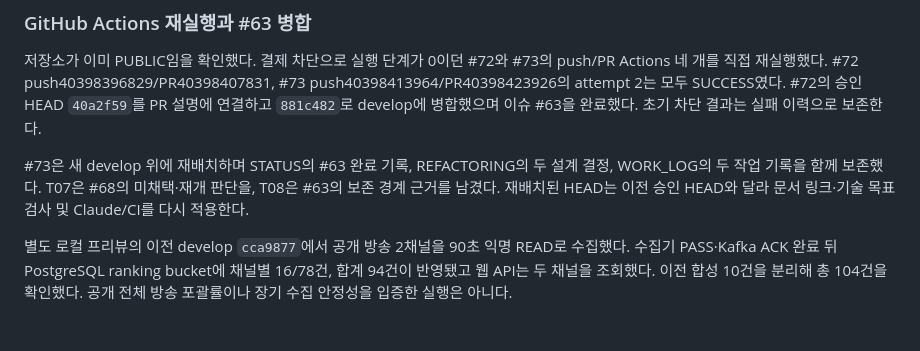
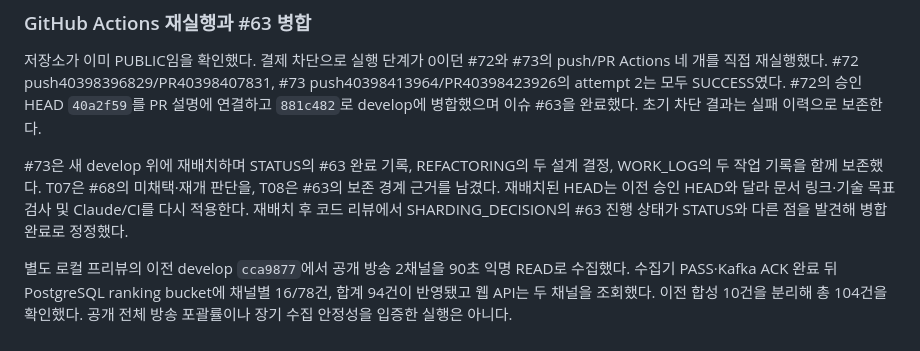
Before and after one commit to joejaeyoung/jigeumini, a Markdown page: docs/WORK_LOG.md, the part around the change. Rendered like a GitHub page.

```diff
--- a/docs/WORK_LOG.md
+++ b/docs/WORK_LOG.md
@@ -720,5 +720,6 @@ Standards의 d4aa22c delta 검토는 규칙 위반0·판단 지적0이다. Spec
 저장소가 이미 PUBLIC임을 확인했다. 결제 차단으로 실행 단계가 0이던 #72와 #73의 push/PR Actions 네 개를 직접 재실행했다. #72 push40398396829/PR40398407831, #73 push40398413964/PR40398423926의 attempt 2는 모두 SUCCESS였다. #72의 승인 HEAD `40a2f59`를 PR 설명에 연결하고 `881c482`로 develop에 병합했으며 이슈 #63을 완료했다. 초기 차단 결과는 실패 이력으로 보존한다.
 
 #73은 새 develop 위에 재배치하며 STATUS의 #63 완료 기록, REFACTORING의 두 설계 결정, WORK_LOG의 두 작업 기록을 함께 보존했다. T07은 #68의 미채택·재개 판단을, T08은 #63의 보존 경계 근거를 남겼다. 재배치된 HEAD는 이전 승인 HEAD와 달라 문서 링크·기술 목표 검사 및 Claude/CI를 다시 적용한다.
+재배치 후 코드 리뷰에서 SHARDING_DECISION의 #63 진행 상태가 STATUS와 다른 점을 발견해 병합 완료로 정정했다.
 
 별도 로컬 프리뷰의 이전 develop `cca9877`에서 공개 방송 2채널을 90초 익명 READ로 수집했다. 수집기 PASS·Kafka ACK 완료 뒤 PostgreSQL ranking bucket에 채널별 16/78건, 합계 94건이 반영됐고 웹 API는 두 채널을 조회했다. 이전 합성 10건을 분리해 총 104건을 확인했다. 공개 전체 방송 포괄률이나 장기 수집 안정성을 입증한 실행은 아니다.
```
Also changed, not shown: docs/STATUS.md (+1 -1 lines), docs/pipeline/SHARDING_DECISION.md (+1 -1 lines).
